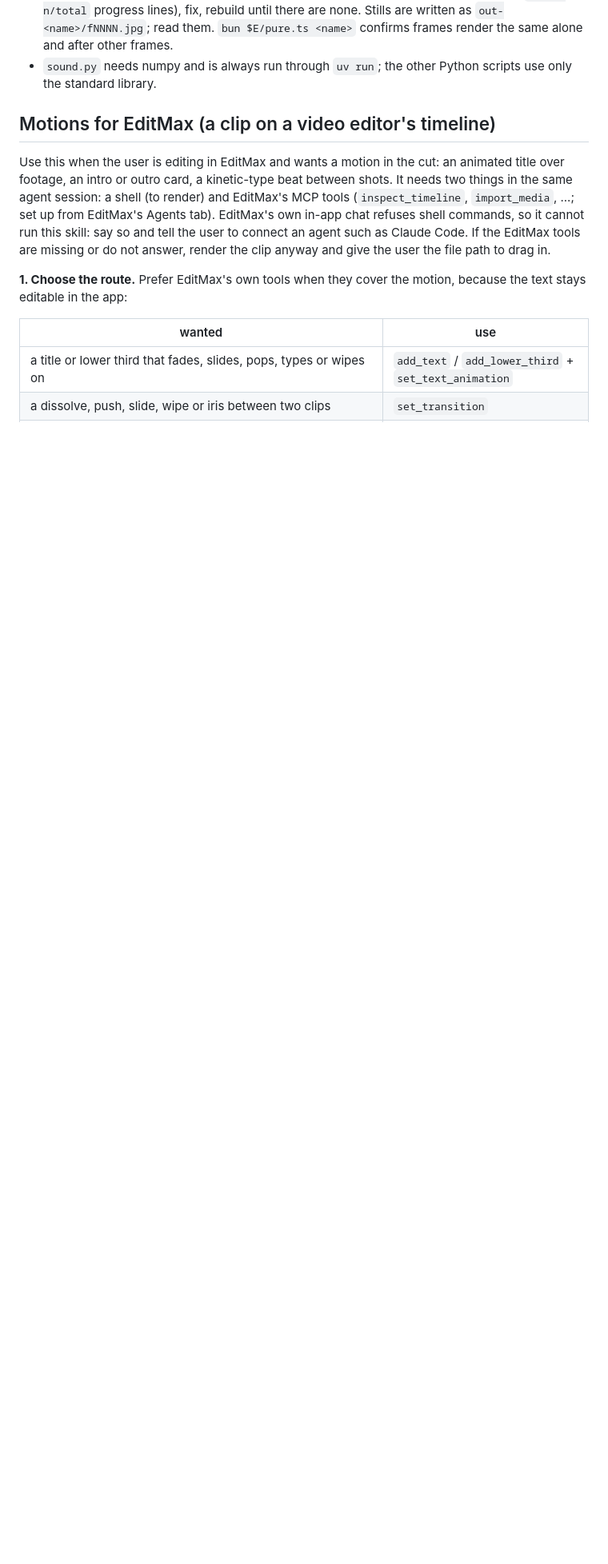
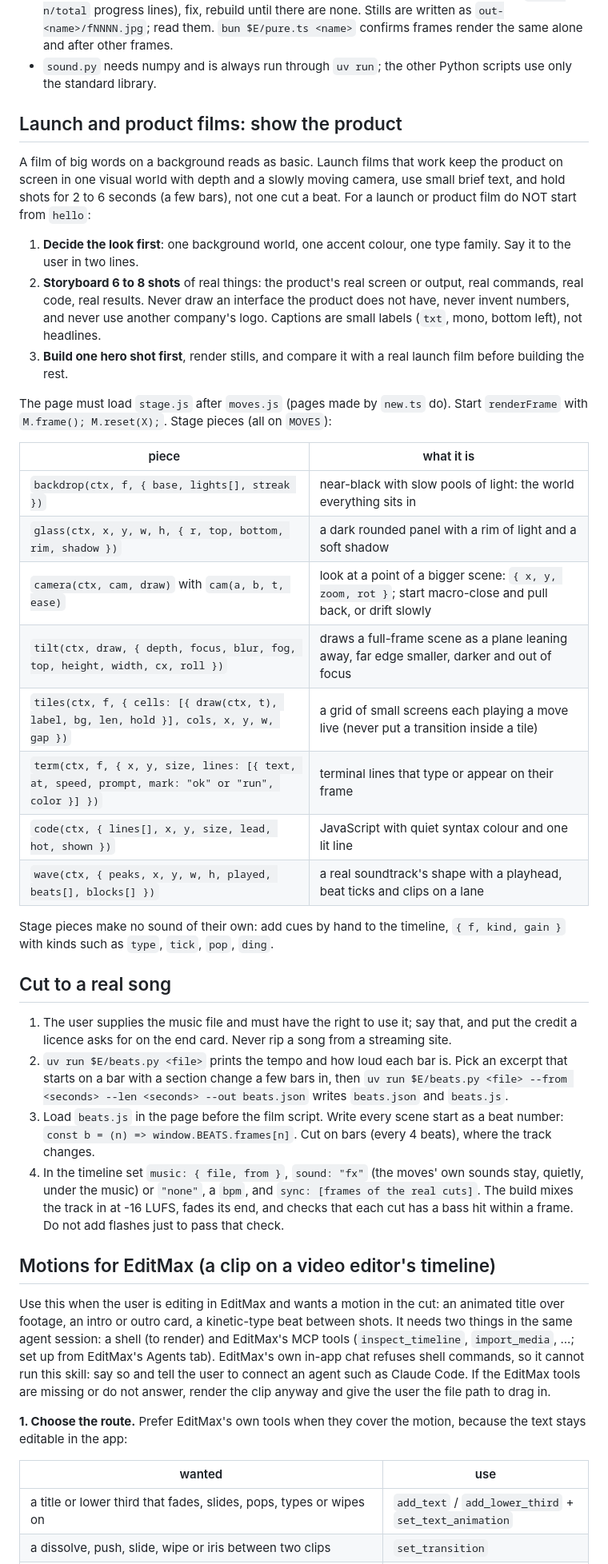
Before and after one commit to SkidGod4444/motionkit, a Markdown page: skills/motionkit/SKILL.md, the part around one of its changes. Shown at 80% size. Drawn GitHub-style; blank space fills up the shorter version.

```diff
--- a/skills/motionkit/SKILL.md
+++ b/skills/motionkit/SKILL.md
@@ -51,6 +51,36 @@ Start a film with `bun $E/new.ts <name>`: it writes `<name>.html` and `<name>.js
 - **Length**: reading time sets the minimum: a 3-word line needs about 1.3 s after it has appeared, so one line per bar at 120 bpm. The soundtrack runs about half a second past the last frame and is cut there; end on an `outro` section so the cut falls in its tail.
 - **Build results**: `build.ts` exits 0 even when a check fails; failures print as `WARNING:` lines with the detail above them. Treat every warning as a failure: read the output (filter out the `frame n/total` progress lines), fix, rebuild until there are none. Stills are written as `out-<name>/fNNNN.jpg`; read them. `bun $E/pure.ts <name>` confirms frames render the same alone and after other frames.
 - `sound.py` needs numpy and is always run through `uv run`; the other Python scripts use only the standard library.
+
+## Launch and product films: show the product
+
+A film of big words on a background reads as basic. Launch films that work keep the product on screen in one visual world with depth and a slowly moving camera, use small brief text, and hold shots for 2 to 6 seconds (a few bars), not one cut a beat. For a launch or product film do NOT start from `hello`:
+
+1. **Decide the look first**: one background world, one accent colour, one type family. Say it to the user in two lines.
+2. **Storyboard 6 to 8 shots** of real things: the product's real screen or output, real commands, real code, real results. Never draw an interface the product does not have, never invent numbers, and never use another company's logo. Captions are small labels (`txt`, mono, bottom left), not headlines.
+3. **Build one hero shot first**, render stills, and compare it with a real launch film before building the rest.
+
+The page must load `stage.js` after `moves.js` (pages made by `new.ts` do). Start `renderFrame` with `M.frame(); M.reset(X);`. Stage pieces (all on `MOVES`):
+
+| piece | what it is |
+|---|---|
+| `backdrop(ctx, f, { base, lights[], streak })` | near-black with slow pools of light: the world everything sits in |
+| `glass(ctx, x, y, w, h, { r, top, bottom, rim, shadow })` | a dark rounded panel with a rim of light and a soft shadow |
+| `camera(ctx, cam, draw)` with `cam(a, b, t, ease)` | look at a point of a bigger scene: `{ x, y, zoom, rot }`; start macro-close and pull back, or drift slowly |
+| `tilt(ctx, draw, { depth, focus, blur, fog, top, height, width, cx, roll })` | draws a full-frame scene as a plane leaning away, far edge smaller, darker and out of focus |
+| `tiles(ctx, f, { cells: [{ draw(ctx, t), label, bg, len, hold }], cols, x, y, w, gap })` | a grid of small screens each playing a move live (never put a transition inside a tile) |
+| `term(ctx, f, { x, y, size, lines: [{ text, at, speed, prompt, mark: "ok" or "run", color }] })` | terminal lines that type or appear on their frame |
+| `code(ctx, { lines[], x, y, size, lead, hot, shown })` | JavaScript with quiet syntax colour and one lit line |
+| `wave(ctx, { peaks, x, y, w, h, played, beats[], blocks[] })` | a real soundtrack's shape with a playhead, beat ticks and clips on a lane |
+
+Stage pieces make no sound of their own: add cues by hand to the timeline, `{ f, kind, gain }` with kinds such as `type`, `tick`, `pop`, `ding`.
+
+## Cut to a real song
+
+1. The user supplies the music file and must have the right to use it; say that, and put the credit a licence asks for on the end card. Never rip a song from a streaming site.
+2. `uv run $E/beats.py <file>` prints the tempo and how loud each bar is. Pick an excerpt that starts on a bar with a section change a few bars in, then `uv run $E/beats.py <file> --from <seconds> --len <seconds> --out beats.json` writes `beats.json` and `beats.js`.
+3. Load `beats.js` in the page before the film script. Write every scene start as a beat number: `const b = (n) => window.BEATS.frames[n]`. Cut on bars (every 4 beats), where the track changes.
+4. In the timeline set `music: { file, from }`, `sound: "fx"` (the moves' own sounds stay, quietly, under the music) or `"none"`, a `bpm`, and `sync: [frames of the real cuts]`. The build mixes the track in at -16 LUFS, fades its end, and checks that each cut has a bass hit within a frame. Do not add flashes just to pass that check.
 
 ## Motions for EditMax (a clip on a video editor's timeline)
 
```
Also changed, not shown: other parts of skills/motionkit/SKILL.md (+1 -1 lines), README.md (+11 -0 lines), media/launch.jpg (added), 2 other files.
